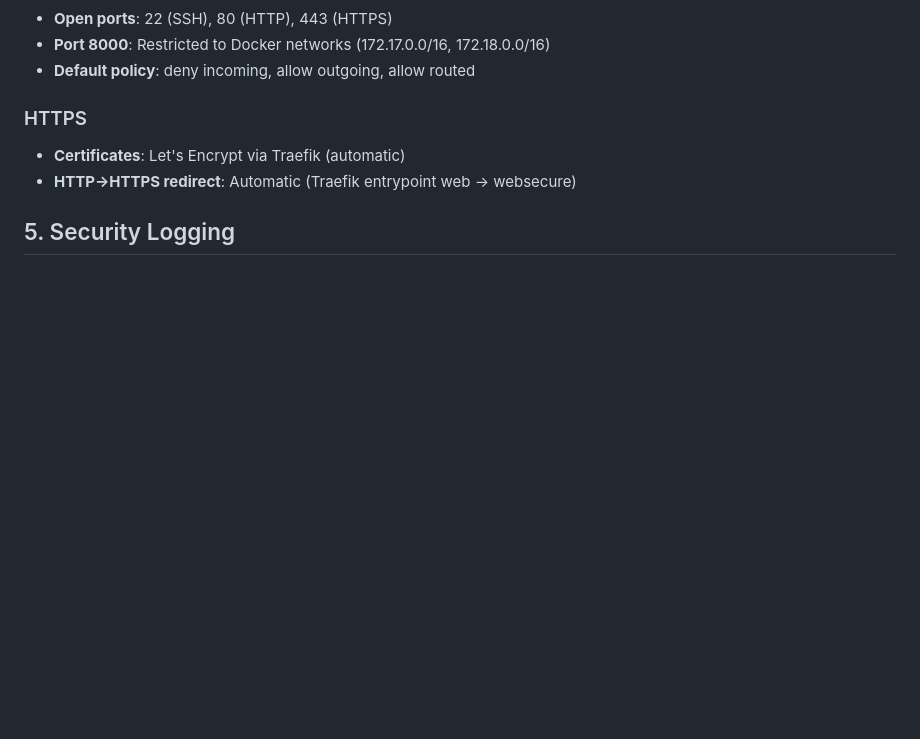
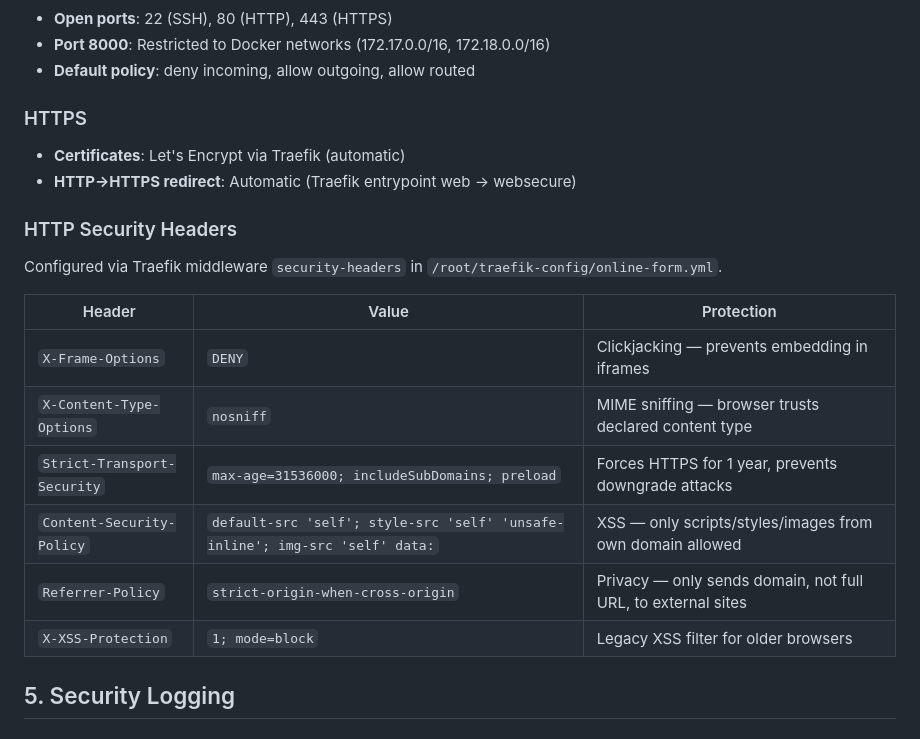
Before and after one commit to nyemeck/online_form, a Markdown page: docs/SECURITY.md, the part around the change. Drawn GitHub-style; blank space fills up the shorter version.

Commit message:
Document HTTP security headers (CSP, HSTS, X-Frame-Options)
- Configured via Traefik middleware in online-form.yml
- SECURITY.md: added headers table with values and protections
- SECURITY-TODO.md: task #1 marked Done

```diff
--- a/docs/SECURITY.md
+++ b/docs/SECURITY.md
@@ -97,6 +97,19 @@ Configured in `/root/traefik-config/online-form.yml` as a middleware.
 - **Certificates**: Let's Encrypt via Traefik (automatic)
 - **HTTP→HTTPS redirect**: Automatic (Traefik entrypoint web → websecure)
 
+### HTTP Security Headers
+
+Configured via Traefik middleware `security-headers` in `/root/traefik-config/online-form.yml`.
+
+| Header | Value | Protection |
+|--------|-------|------------|
+| `X-Frame-Options` | `DENY` | Clickjacking — prevents embedding in iframes |
+| `X-Content-Type-Options` | `nosniff` | MIME sniffing — browser trusts declared content type |
+| `Strict-Transport-Security` | `max-age=31536000; includeSubDomains; preload` | Forces HTTPS for 1 year, prevents downgrade attacks |
+| `Content-Security-Policy` | `default-src 'self'; style-src 'self' 'unsafe-inline'; img-src 'self' data:` | XSS — only scripts/styles/images from own domain allowed |
+| `Referrer-Policy` | `strict-origin-when-cross-origin` | Privacy — only sends domain, not full URL, to external sites |
+| `X-XSS-Protection` | `1; mode=block` | Legacy XSS filter for older browsers |
+
 ## 5. Security Logging
 
 ### Logged events
```
Also changed, not shown: docs/SECURITY-TODO.md (+2 -1 lines).
